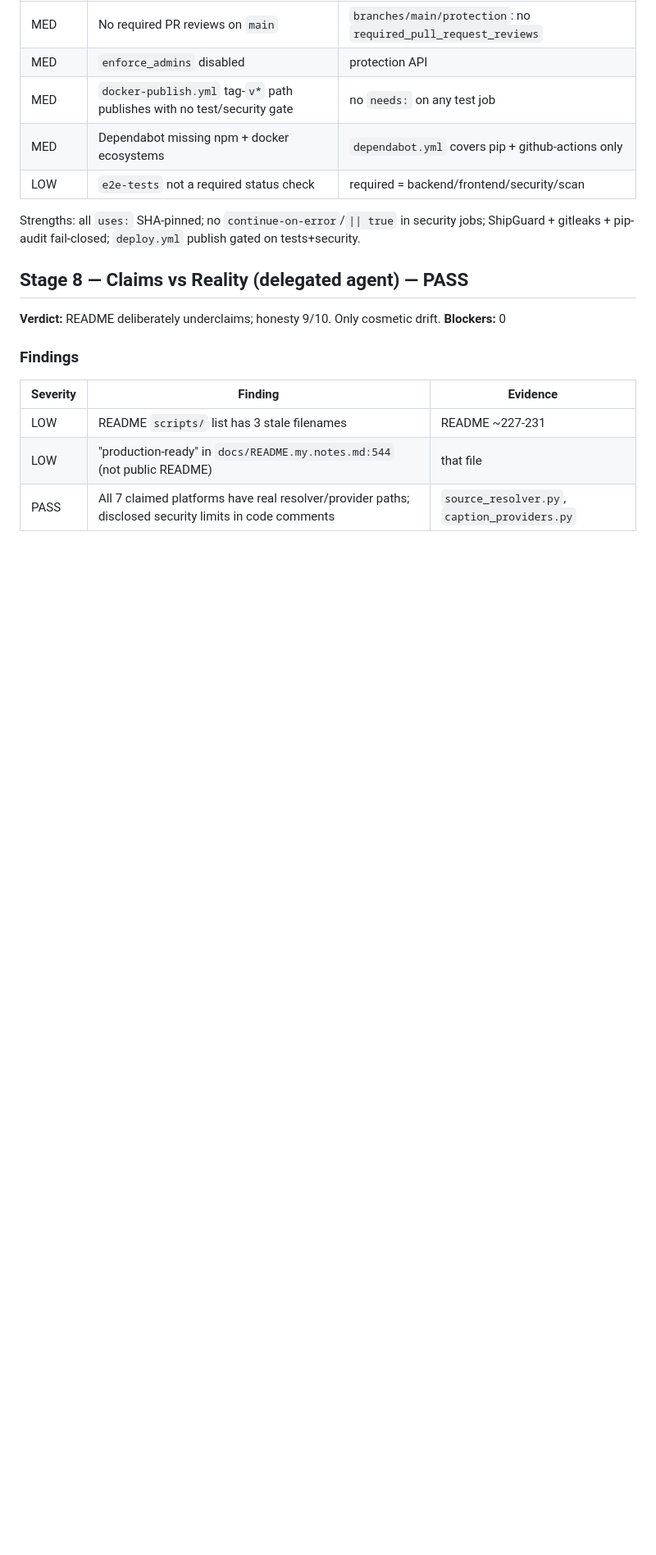
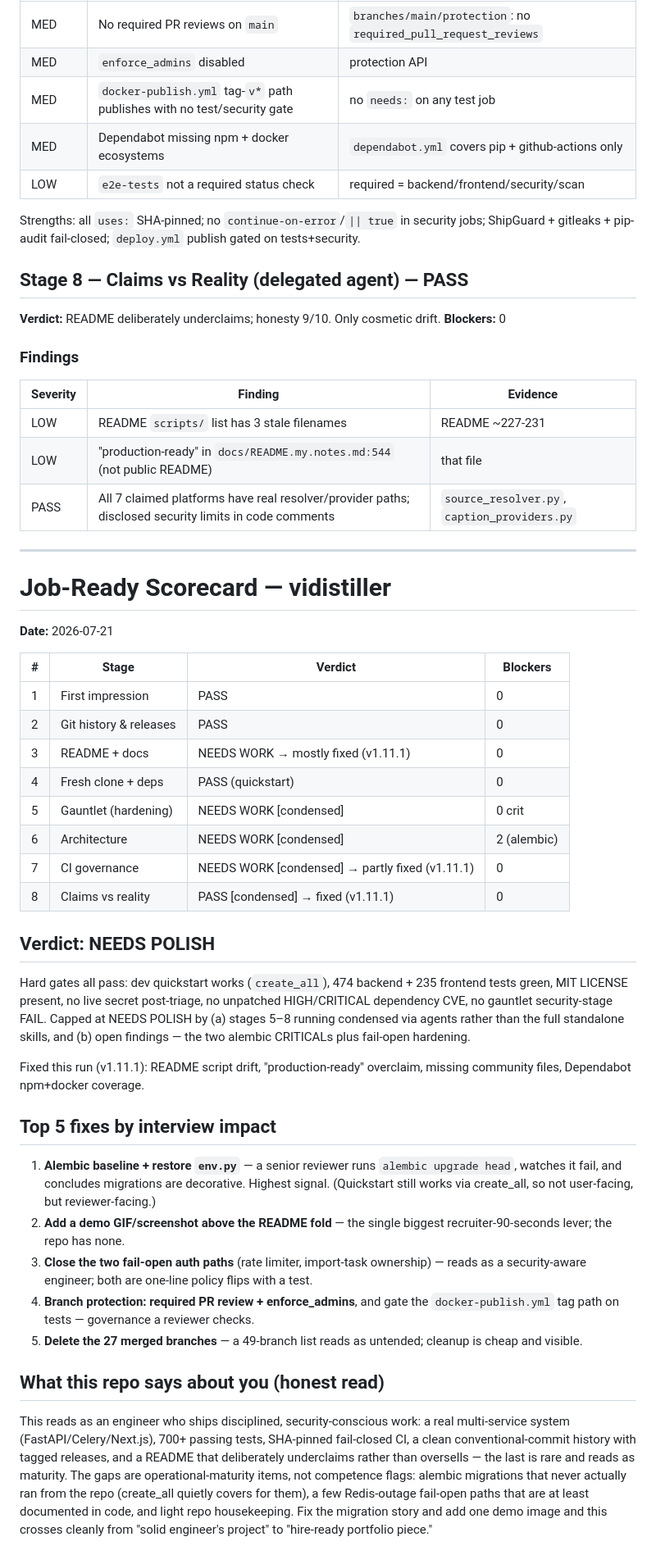
Before and after one commit to artificemachine/vidistiller, a Markdown page: docs/audits/2026-07-21-job-ready.md, the part around one of its changes. Shown at 82% size. GitHub-like rendering; blank space fills up the shorter version.

```diff
--- a/docs/audits/2026-07-21-job-ready.md
+++ b/docs/audits/2026-07-21-job-ready.md
@@ -131,3 +131,36 @@ Strengths: all `uses:` SHA-pinned; no `continue-on-error`/`|| true` in security
 | LOW | README `scripts/` list has 3 stale filenames | README ~227-231 |
 | LOW | "production-ready" in `docs/README.my.notes.md:544` (not public README) | that file |
 | PASS | All 7 claimed platforms have real resolver/provider paths; disclosed security limits in code comments | `source_resolver.py`, `caption_providers.py` |
+
+---
+
+# Job-Ready Scorecard — vidistiller
+**Date:** 2026-07-21
+
+| # | Stage | Verdict | Blockers |
+|---|-------|---------|----------|
+| 1 | First impression | PASS | 0 |
+| 2 | Git history & releases | PASS | 0 |
+| 3 | README + docs | NEEDS WORK → mostly fixed (v1.11.1) | 0 |
+| 4 | Fresh clone + deps | PASS (quickstart) | 0 |
+| 5 | Gauntlet (hardening) | NEEDS WORK [condensed] | 0 crit |
+| 6 | Architecture | NEEDS WORK [condensed] | 2 (alembic) |
+| 7 | CI governance | NEEDS WORK [condensed] → partly fixed (v1.11.1) | 0 |
+| 8 | Claims vs reality | PASS [condensed] → fixed (v1.11.1) | 0 |
+
+## Verdict: NEEDS POLISH
+
+Hard gates all pass: dev quickstart works (`create_all`), 474 backend + 235 frontend tests green, MIT LICENSE present, no live secret post-triage, no unpatched HIGH/CRITICAL dependency CVE, no gauntlet security-stage FAIL. Capped at NEEDS POLISH by (a) stages 5–8 running condensed via agents rather than the full standalone skills, and (b) open findings — the two alembic CRITICALs plus fail-open hardening.
+
+Fixed this run (v1.11.1): README script drift, "production-ready" overclaim, missing community files, Dependabot npm+docker coverage.
+
+## Top 5 fixes by interview impact
+1. **Alembic baseline + restore `env.py`** — a senior reviewer runs `alembic upgrade head`, watches it fail, and concludes migrations are decorative. Highest signal. (Quickstart still works via create_all, so not user-facing, but reviewer-facing.)
+2. **Add a demo GIF/screenshot above the README fold** — the single biggest recruiter-90-seconds lever; the repo has none.
+3. **Close the two fail-open auth paths** (rate limiter, import-task ownership) — reads as a security-aware engineer; both are one-line policy flips with a test.
+4. **Branch protection: required PR review + enforce_admins**, and gate the `docker-publish.yml` tag path on tests — governance a reviewer checks.
+5. **Delete the 27 merged branches** — a 49-branch list reads as untended; cleanup is cheap and visible.
+
+## What this repo says about you (honest read)
+This reads as an engineer who ships disciplined, security-conscious work: a real multi-service system (FastAPI/Celery/Next.js), 700+ passing tests, SHA-pinned fail-closed CI, a clean conventional-commit history with tagged releases, and a README that deliberately underclaims rather than oversells — the last is rare and reads as maturity. The gaps are operational-maturity items, not competence flags: alembic migrations that never actually ran from the repo (create_all quietly covers for them), a few Redis-outage fail-open paths that are at least documented in code, and light repo housekeeping. Fix the migration story and add one demo image and this crosses cleanly from "solid engineer's project" to "hire-ready portfolio piece."
+
```
Also changed, not shown: other parts of docs/audits/2026-07-21-job-ready.md (+27 -0 lines).
